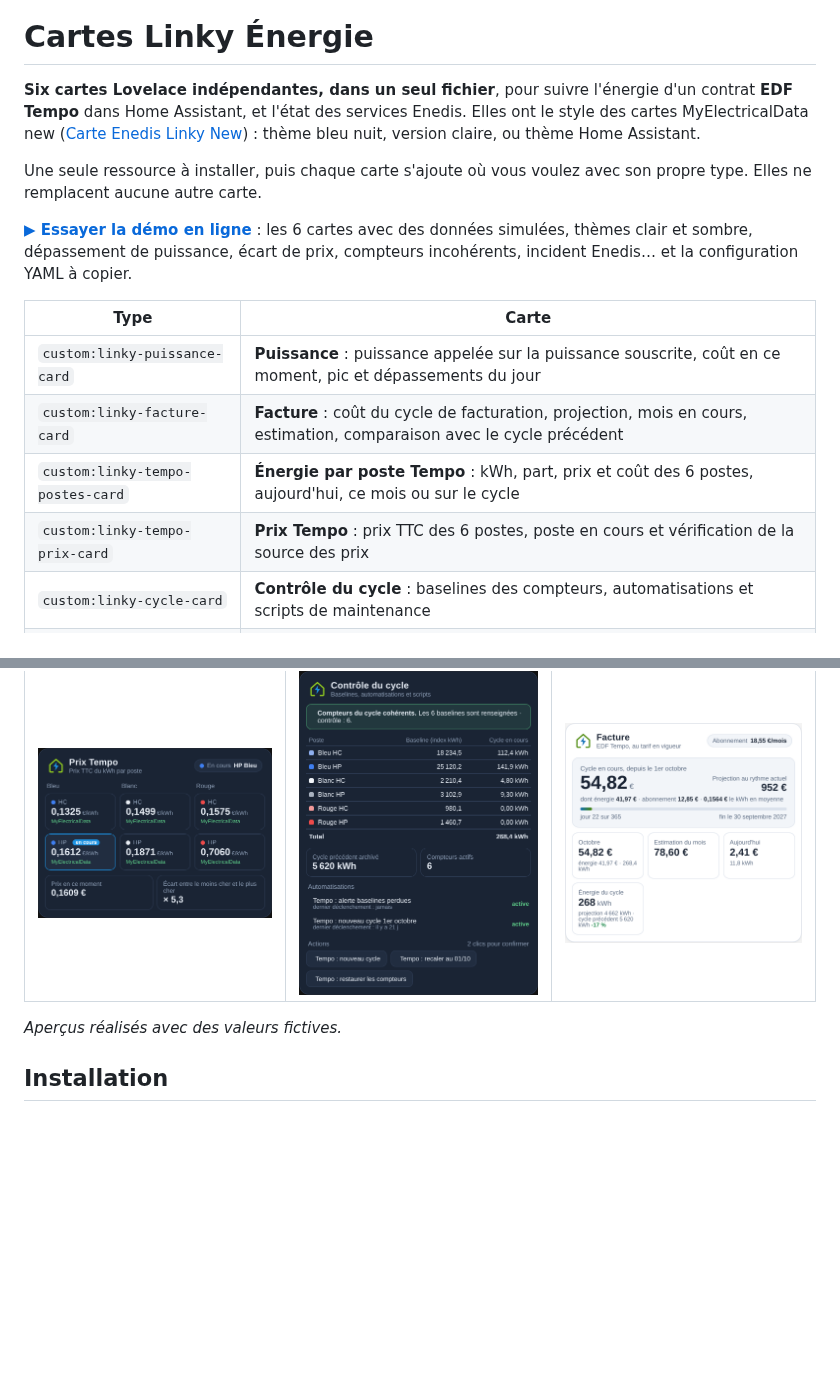
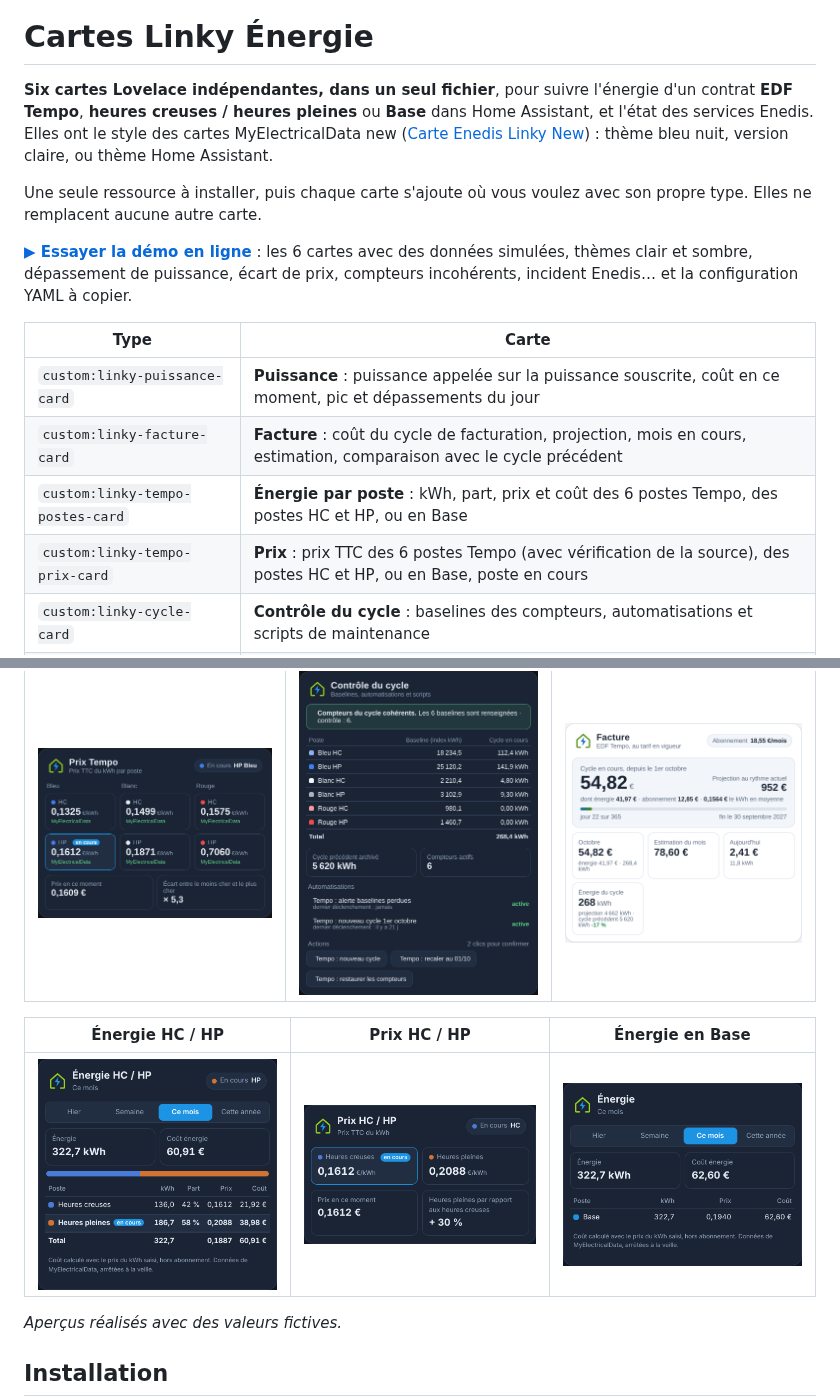
Before and after one commit to Marlboro62/linky-energie-cards, a Markdown page: README.md, 2 parts joined by grey strips. Drawn GitHub-style; pictures changed too: images/base-postes.png (added), images/hchp-postes.png (added), images/hchp-prix.png (added); blank space fills up the shorter version.

```diff
--- a/README.md
+++ b/README.md
@@ -29,7 +29,7 @@
 
 # Cartes Linky Énergie
 
-**Six cartes Lovelace indépendantes, dans un seul fichier**, pour suivre l'énergie d'un contrat **EDF Tempo** dans Home Assistant, et l'état des services Enedis. Elles ont le style des cartes MyElectricalData new ([Carte Enedis Linky New](https://github.com/Marlboro62/content-card-linky-new)) : thème bleu nuit, version claire, ou thème Home Assistant.
+**Six cartes Lovelace indépendantes, dans un seul fichier**, pour suivre l'énergie d'un contrat **EDF Tempo**, **heures creuses / heures pleines** ou **Base** dans Home Assistant, et l'état des services Enedis. Elles ont le style des cartes MyElectricalData new ([Carte Enedis Linky New](https://github.com/Marlboro62/content-card-linky-new)) : thème bleu nuit, version claire, ou thème Home Assistant.
 
 Une seule ressource à installer, puis chaque carte s'ajoute où vous voulez avec son propre type. Elles ne remplacent aucune autre carte.
 
@@ -39,8 +39,8 @@ Une seule ressource à installer, puis chaque carte s'ajoute où vous voulez ave
 | --- | --- |
 | `custom:linky-puissance-card` | **Puissance** : puissance appelée sur la puissance souscrite, coût en ce moment, pic et dépassements du jour |
 | `custom:linky-facture-card` | **Facture** : coût du cycle de facturation, projection, mois en cours, estimation, comparaison avec le cycle précédent |
-| `custom:linky-tempo-postes-card` | **Énergie par poste Tempo** : kWh, part, prix et coût des 6 postes, aujourd'hui, ce mois ou sur le cycle |
-| `custom:linky-tempo-prix-card` | **Prix Tempo** : prix TTC des 6 postes, poste en cours et vérification de la source des prix |
+| `custom:linky-tempo-postes-card` | **Énergie par poste** : kWh, part, prix et coût des 6 postes Tempo, des postes HC et HP, ou en Base |
+| `custom:linky-tempo-prix-card` | **Prix** : prix TTC des 6 postes Tempo (avec vérification de la source), des postes HC et HP, ou en Base, poste en cours |
 | `custom:linky-cycle-card` | **Contrôle du cycle** : baselines des compteurs, automatisations et scripts de maintenance |
 | `custom:linky-enedis-status-card` | **État des services Enedis** : API Data Connect en service ou indisponibles, incident en cours |
 
@@ -51,6 +51,10 @@ Une seule ressource à installer, puis chaque carte s'ajoute où vous voulez ave
 | Prix Tempo | Contrôle du cycle | Facture (clair) |
 | --- | --- | --- |
 | <img src="https://raw.githubusercontent.com/Marlboro62/linky-energie-cards/main/images/tempo-prix.png" alt="Prix Tempo" width="300"> | <img src="https://raw.githubusercontent.com/Marlboro62/linky-energie-cards/main/images/cycle.png" alt="Contrôle du cycle" width="300"> | <img src="https://raw.githubusercontent.com/Marlboro62/linky-energie-cards/main/images/facture-clair.png" alt="Facture claire" width="300"> |
+
+| Énergie HC / HP | Prix HC / HP | Énergie en Base |
+| --- | --- | --- |
+| <img src="https://raw.githubusercontent.com/Marlboro62/linky-energie-cards/main/images/hchp-postes.png" alt="Énergie HC / HP" width="300"> | <img src="https://raw.githubusercontent.com/Marlboro62/linky-energie-cards/main/images/hchp-prix.png" alt="Prix HC / HP" width="300"> | <img src="https://raw.githubusercontent.com/Marlboro62/linky-energie-cards/main/images/base-postes.png" alt="Énergie en Base" width="300"> |
 
 *Aperçus réalisés avec des valeurs fictives.*
 
```
Also changed, not shown: other parts of README.md (+27 -0 lines), 2 other files.
